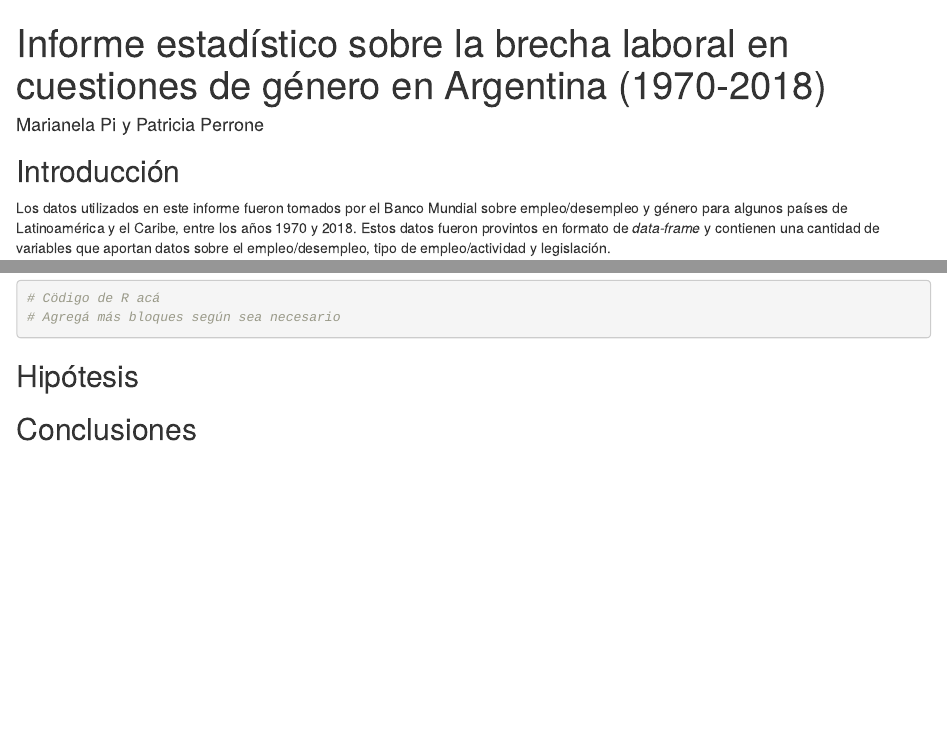
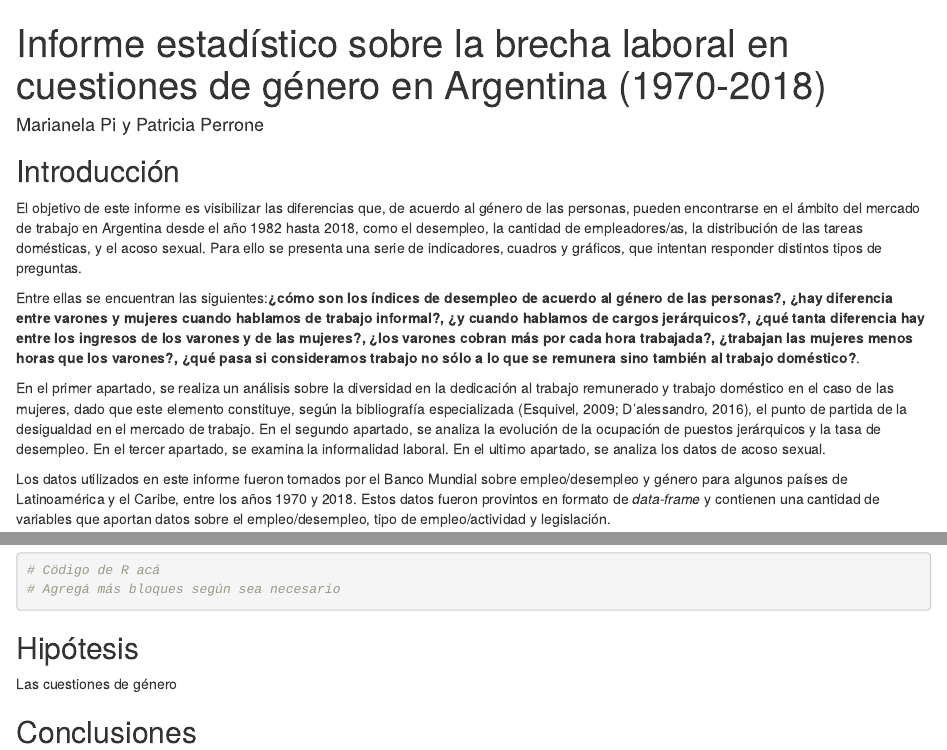
Before and after one commit to DiploDatosUNAB/intro_programacion-informe-grupo-9, an R Markdown document (informe.Rmd): the page in a window 1100 px wide, from its top, and a second part further down, joined at a grey line. Rendered offline with R 4.5, knitr and Pandoc, with nearby package versions; some code elsewhere in the file could not run offline.

Commit message:
Agregado de intro

```diff
--- a/informe.Rmd
+++ b/informe.Rmd
@@ -19,6 +19,13 @@ library(tidyr)
 
 ## Introducción
 
+<p>El objetivo de este informe es visibilizar las diferencias que, de acuerdo al género de las personas, pueden encontrarse en el ámbito del mercado de trabajo en Argentina desde el año 1982 hasta 2018, como el desempleo, la cantidad de empleadores/as, la distribución de las tareas domésticas, y el acoso sexual. Para ello se presenta una serie de indicadores, cuadros y gráficos, que intentan responder distintos tipos de preguntas. </p>
+
+<p>Entre ellas se encuentran las siguientes:<b>¿cómo son los índices de desempleo de acuerdo al género de las personas?, ¿hay diferencia entre varones y mujeres cuando hablamos de trabajo informal?, ¿y cuando hablamos de cargos jerárquicos?, ¿qué tanta diferencia hay entre los ingresos de los varones y de las mujeres?, ¿los varones cobran más por cada hora trabajada?, ¿trabajan las mujeres menos horas que los varones?, ¿qué pasa si consideramos trabajo no sólo a lo que se remunera sino también al trabajo doméstico?</b>.</p>
+
+<p>En el primer apartado, se realiza un análisis sobre la diversidad en la dedicación al trabajo remunerado y trabajo doméstico en el caso de las mujeres, dado que este elemento constituye, según la bibliografía especializada (Esquivel, 2009; D’alessandro, 2016), el punto de partida de la desigualdad en el mercado de trabajo. En el segundo apartado, se analiza la evolución de la ocupación de puestos jerárquicos y la tasa de desempleo. En el tercer apartado, se examina la informalidad laboral. En el ultimo apartado, se analiza los datos de acoso sexual.</p>
+
+
 <p>Los datos utilizados en este informe fueron tomados por el Banco Mundial sobre empleo/desempleo y género para algunos países de Latinoamérica y el Caribe, entre los años 1970 y 2018. Estos datos fueron provintos en formato de <em>data-frame</em> y contienen una cantidad de variables que aportan datos sobre el empleo/desempleo, tipo de empleo/actividad y legislación.</p>
 
 <p>Para ajustar los datos al alcance de este análisis, se utilizarán sólo los datos de Argentina comprendidos entre los años 1982 y 2018, que es el período en donde Argentina relevó datos. Fuera de ese período no hay información disponible.</p>
@@ -58,5 +65,6 @@ print(empleo_Arg,n = 30)
 
 ## Hipótesis
 
+<p> Las cuestiones de género
 
 ## Conclusiones
```
Also changed, not shown: informe.Rmd (2 more changed lines).
